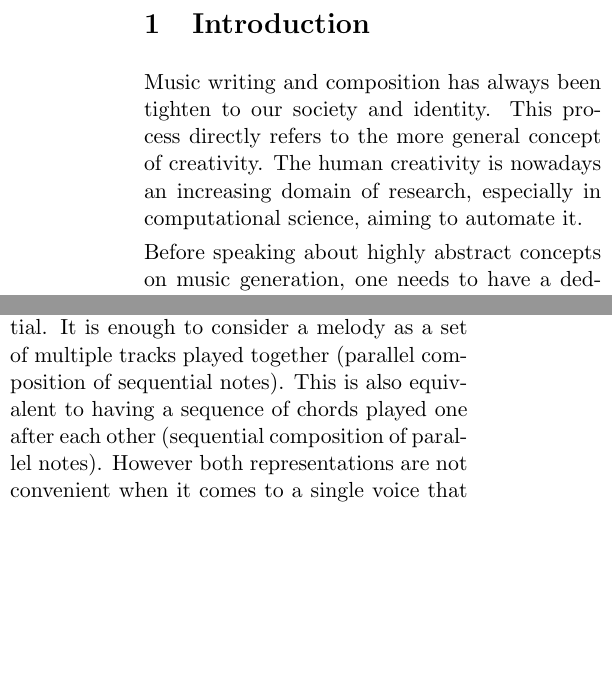
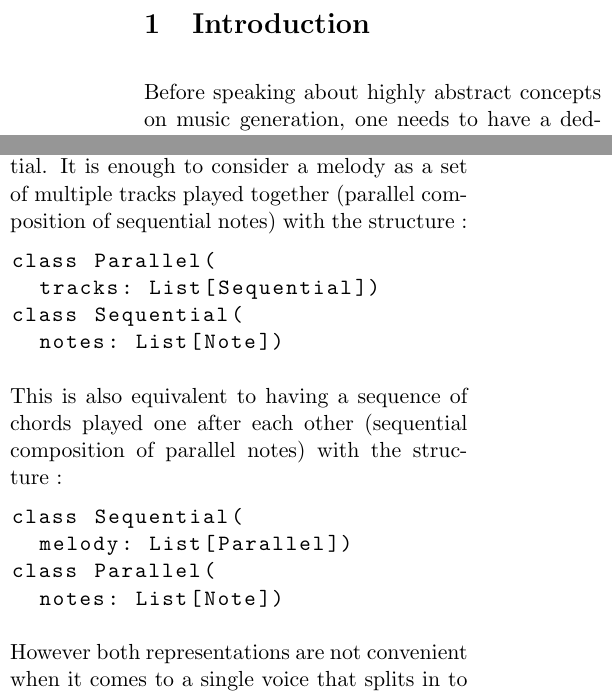
Before and after one commit to vtpittet/ScalaMusicGeneration, a LaTeX paper (Doc/report.tex): two parts of the columns of page 3 of 8 before the commit and two parts of the columns of page 3 of 9 after it, joined at a grey line, cut so that both start at the same text, the shorter picture padded with empty space. Compiled offline with pdfLaTeX.

Commit message:
removed first paragraph and added examples in introduction

```diff
--- a/Doc/report.tex
+++ b/Doc/report.tex
@@ -60,10 +60,6 @@ Finally a small section describes the enhancements that could be brought to the
 \twocolumn
 \section{Introduction}
 
-Music writing and composition has always been tighten to our society and identity.
-This process directly refers to the more general concept of creativity.
-The human creativity is nowadays an increasing domain of research, especially in computational science, aiming to automate it.
-
 Before speaking about highly abstract concepts on music generation, one needs to have a dedicated support to build the abstractions.
 This is archived implementing a domain specific language for music description and generation.
 
@@ -86,8 +82,22 @@ Parallel notes are easily represented with successive zero-delay notes, but at t
 Also, the note duration is not explicit and has to be recomputed.
 
 Here, we want more intuitive concepts to describe parallel and sequential patterns. Notes are described as a tuple of height and duration with two composition mode: parallel or sequential.
-It is enough to consider a melody as a set of multiple tracks played together (parallel composition of sequential notes).
-This is also equivalent to having a sequence of chords played one after each other (sequential composition of parallel notes).
+It is enough to consider a melody as a set of multiple tracks played together (parallel composition of sequential notes) with the structure~:
+\begin{lstlisting}
+class Parallel(
+  tracks: List[Sequential])
+class Sequential(
+  notes: List[Note])
+\end{lstlisting}
+
+This is also equivalent to having a sequence of chords played one after each other (sequential composition of parallel notes) with the structure~:
+\begin{lstlisting}
+class Sequential(
+  melody: List[Parallel])
+class Parallel(
+  notes: List[Note])
+\end{lstlisting}
+
 However both representations are not convenient when it comes to a single voice that splits in to two parts for a short time.
 In any case, one has to consider this small second line from the beginning until the end, almost filled with musical rests.
 The solution is to generalize those representations to a single one where parallel and sequential segments can be both composed of notes and any kind of segment.
```
Also changed, not shown: 1 other file.
